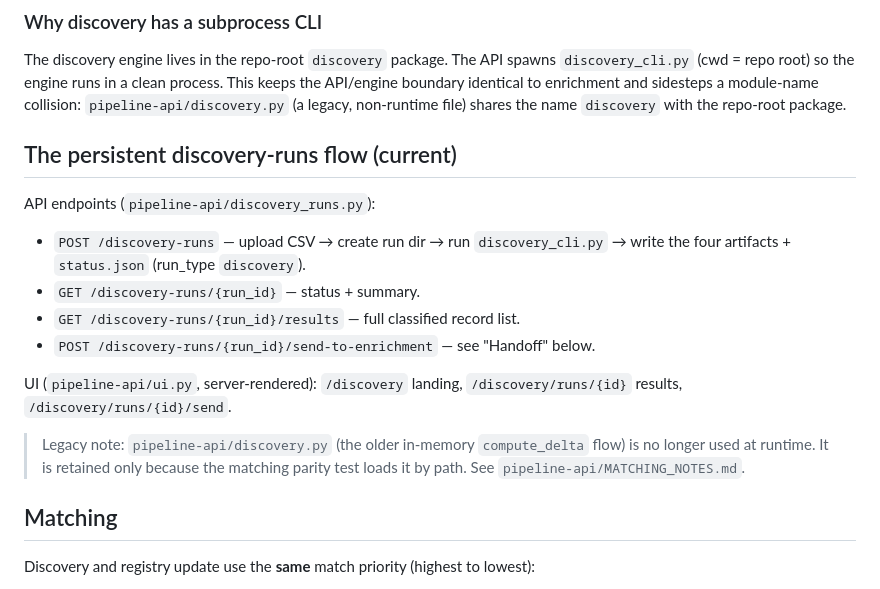
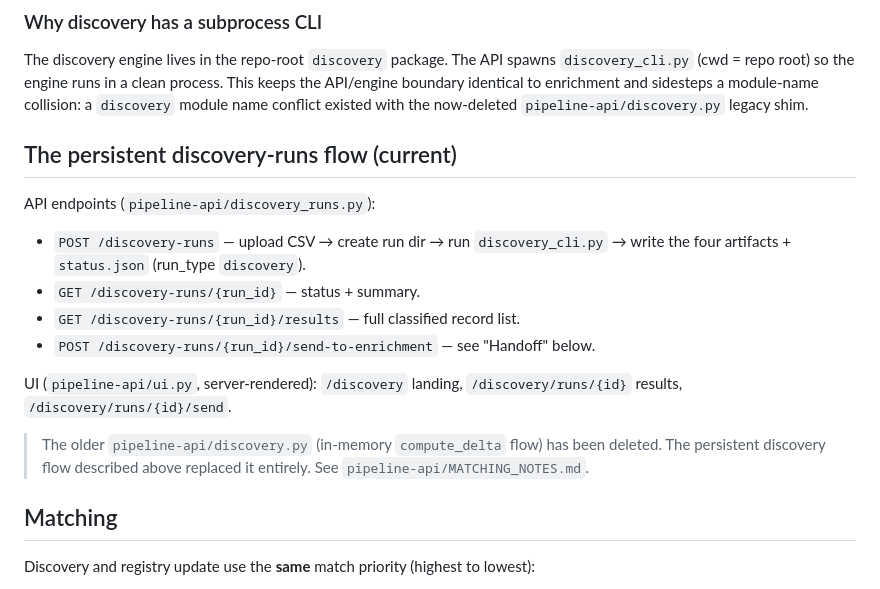
Before and after one commit to Bullseye-Medical-Intelligence/enrichment-pipeline, a Markdown page: docs/discovery_architecture.md, the part around the change. Drawn GitHub-style.

```diff
--- a/docs/discovery_architecture.md
+++ b/docs/discovery_architecture.md
@@ -61,8 +61,8 @@ enrichment pipeline (this repo's CLI: pipeline.py, enrichment/, discovery/ packa
 The discovery engine lives in the repo-root `discovery` package. The API spawns
 `discovery_cli.py` (cwd = repo root) so the engine runs in a clean process. This
 keeps the API/engine boundary identical to enrichment and sidesteps a module-name
-collision: `pipeline-api/discovery.py` (a legacy, non-runtime file) shares the
-name `discovery` with the repo-root package.
+collision: a `discovery` module name conflict existed with the now-deleted
+`pipeline-api/discovery.py` legacy shim.
 
 ## The persistent discovery-runs flow (current)
 
@@ -77,9 +77,9 @@ API endpoints (`pipeline-api/discovery_runs.py`):
 UI (`pipeline-api/ui.py`, server-rendered): `/discovery` landing,
 `/discovery/runs/{id}` results, `/discovery/runs/{id}/send`.
 
-> Legacy note: `pipeline-api/discovery.py` (the older in-memory `compute_delta`
-> flow) is no longer used at runtime. It is retained only because the matching
-> parity test loads it by path. See `pipeline-api/MATCHING_NOTES.md`.
+> The older `pipeline-api/discovery.py` (in-memory `compute_delta` flow) has
+> been deleted. The persistent discovery flow described above replaced it entirely.
+> See `pipeline-api/MATCHING_NOTES.md`.
 
 ## Matching
 
```
Also changed, not shown: pipeline-api/MATCHING_NOTES.md (+5 -4 lines).
